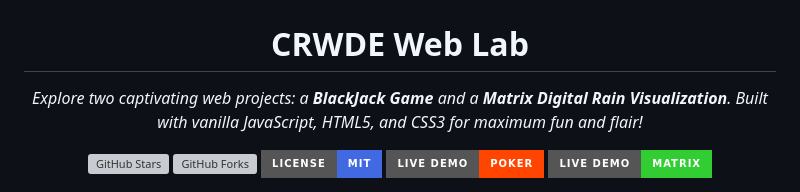
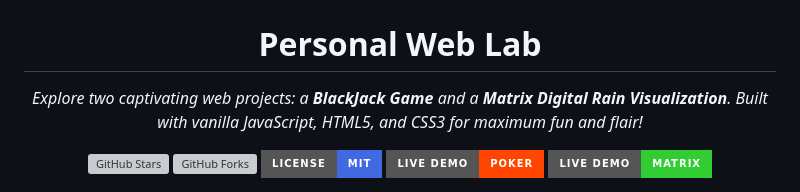
Before and after one commit to crwg/crwg.github.io, a Markdown page: README.md, the part around the change. Rendered like a GitHub page; badges without logos; grey boxes are pictures that could not be loaded.

```diff
--- a/README.md
+++ b/README.md
@@ -2,7 +2,7 @@
   <img src="assets/logo.jpg" alt="CRWG Creations Logo" width="640" style="pointer-events: none;border-radius: 20px; box-shadow: 0 4px 12px rgba(0, 0, 255, 0.3);"/>
 </p>
 
-<h1 align="center">CRWDE Web Lab</h1>
+<h1 align="center">Personal Web Lab</h1>
 
 <p align="center">
   <em>Explore two captivating web projects: a <strong>BlackJack Game</strong> and a <strong>Matrix Digital Rain Visualization</strong>. Built with vanilla JavaScript, HTML5, and CSS3 for maximum fun and flair!</em>
```
